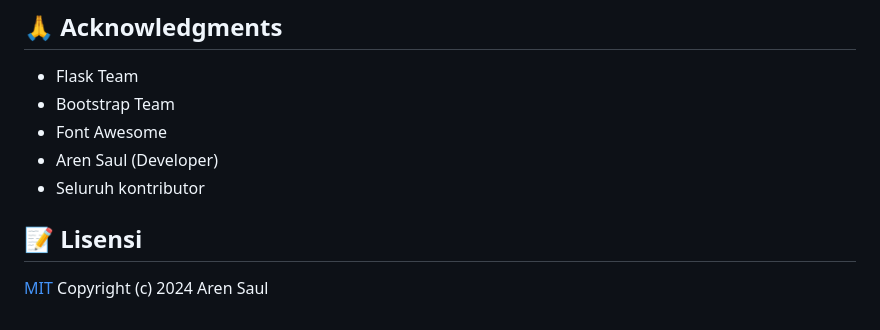
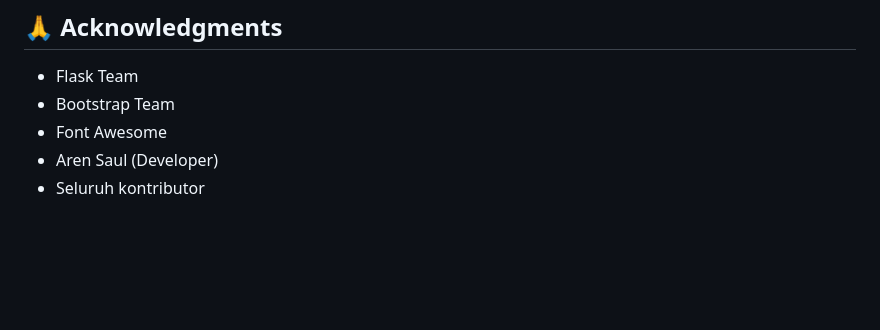
Before and after one commit to aren128/aren-saul-pmb, a Markdown page: README.md, the part around the change. Rendered like a GitHub page; blank space fills up the shorter version.

Commit message:
Remove license section from README.md

```diff
--- a/README.md
+++ b/README.md
@@ -235,7 +235,3 @@ Kontribusi selalu diterima. Untuk perubahan besar, silakan buka issue terlebih d
 - Font Awesome
 - Aren Saul (Developer)
 - Seluruh kontributor
-
-## 📝 Lisensi
-[MIT](https://choosealicense.com/licenses/mit/)
-Copyright (c) 2024 Aren Saul
```
